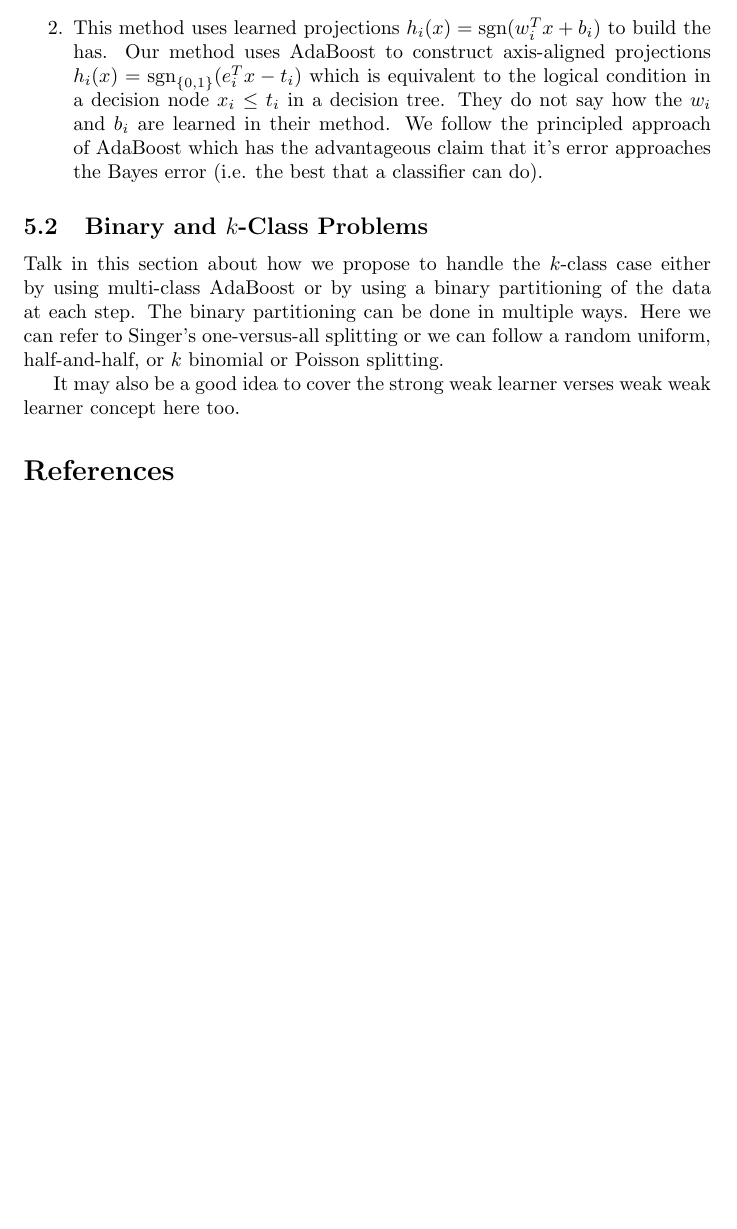
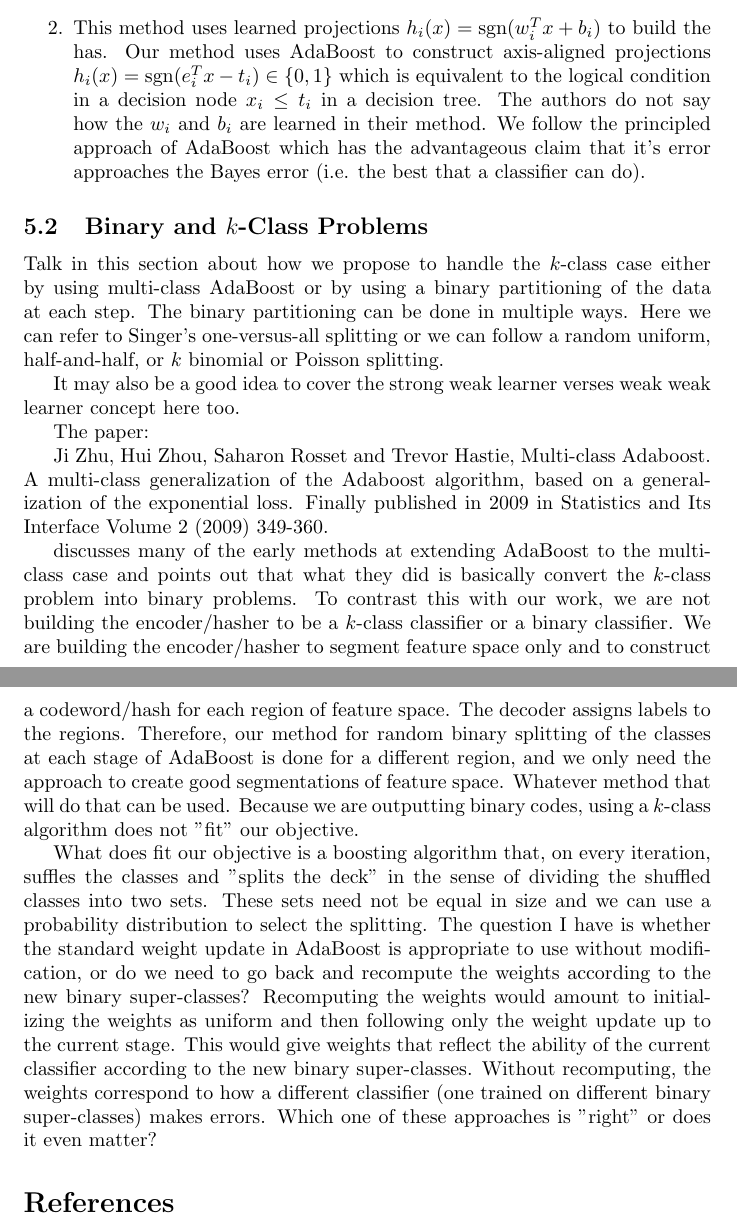
Before and after one commit to sigmillion/CodecClassifier, a LaTeX document (codec_classifier.tex): part of page 10 of 10 before the commit and two parts of pages 10 and 11 of 11 after it, the two joined at a grey line, cut so that both start at the same text, the shorter picture padded with empty space. Compiled offline with pdfLaTeX; a missing bibliography style is replaced by a similar one.

Commit message:
Added discussion on k-class vs binary classification.

```diff
--- a/codec_classifier.tex
+++ b/codec_classifier.tex
@@ -209,7 +209,7 @@ The fast $k$nn method uses a binary $\{0,1\}^m$ hash code $y = h(x)$ and uses ra
 This work is interesting and related for several reasons.
 \begin{enumerate}
 \item Like this work, we propose to use binary codes.  The binary codes in our method may be thought of as a hash.
-\item This method uses learned projections $h_i(x) = \text{sgn}(w_i^T x + b_i)$ to build the has.  Our method uses AdaBoost to construct axis-aligned projections $h_i(x) = \text{sgn}_{\{0,1\}}(e_i^T x - t_i)$ which is equivalent to the logical condition in a decision node $x_i \leq t_i$ in a decision tree.  They do not say how the $w_i$ and $b_i$ are learned in their method.  We follow the principled approach of AdaBoost which has the advantageous claim that it's error approaches the Bayes error (i.e. the best that a classifier can do).
+\item This method uses learned projections $h_i(x) = \text{sgn}(w_i^T x + b_i)$ to build the has.  Our method uses AdaBoost to construct axis-aligned projections $h_i(x) = \text{sgn}(e_i^T x - t_i) \in \{0,1\}$ which is equivalent to the logical condition in a decision node $x_i \leq t_i$ in a decision tree.  The authors do not say how the $w_i$ and $b_i$ are learned in their method.  We follow the principled approach of AdaBoost which has the advantageous claim that it's error approaches the Bayes error (i.e. the best that a classifier can do).
 \end{enumerate}
 
 \subsection{Binary and $k$-Class Problems}
@@ -218,6 +218,15 @@ Talk in this section about how we propose to handle the $k$-class case either by
 
 It may also be a good idea to cover the strong weak learner verses weak weak learner concept here too.
 
+The paper:
+
+Ji Zhu, Hui Zhou, Saharon Rosset and Trevor Hastie, Multi-class Adaboost. A multi-class generalization of the Adaboost algorithm, based on a generalization of the exponential loss.
+Finally published in 2009 in Statistics and Its Interface Volume 2 (2009) 349-360.
+
+discusses many of the early methods at extending AdaBoost to the multi-class case and points out that what they did is basically convert the $k$-class problem into binary problems.  To contrast this with our work, we are not building the encoder/hasher to be a $k$-class classifier or a binary classifier.  We are building the encoder/hasher to segment feature space only and to construct a codeword/hash for each region of feature space.  The decoder assigns labels to the regions.  Therefore, our method for random binary splitting of the classes at each stage of AdaBoost is done for a different region, and we only need the approach to create good segmentations of feature space.  Whatever method that will do that can be used.  Because we are outputting binary codes, using a $k$-class algorithm does not "fit" our objective.
+
+What does fit our objective is a boosting algorithm that, on every iteration, suffles the classes and "splits the deck" in the sense of dividing the shuffled classes into two sets.  These sets need not be equal in size and we can use a probability distribution to select the splitting.  The question I have is whether the standard weight update in AdaBoost is appropriate to use without modification, or do we need to go back and recompute the weights according to the new binary super-classes?  Recomputing the weights would amount to initializing the weights as uniform and then following only the weight update up to the current stage.  This would give weights that reflect the ability of the current classifier according to the new binary super-classes.  Without recomputing, the weights correspond to how a different classifier (one trained on different binary super-classes) makes errors.  Which one of these approaches is "right" or does it even matter?
+
 \bibliography{papers.bib}{}
 \bibliographystyle{IEEE}
 \end{document}
```
Also changed, not shown: codec_classifier.pdf.
